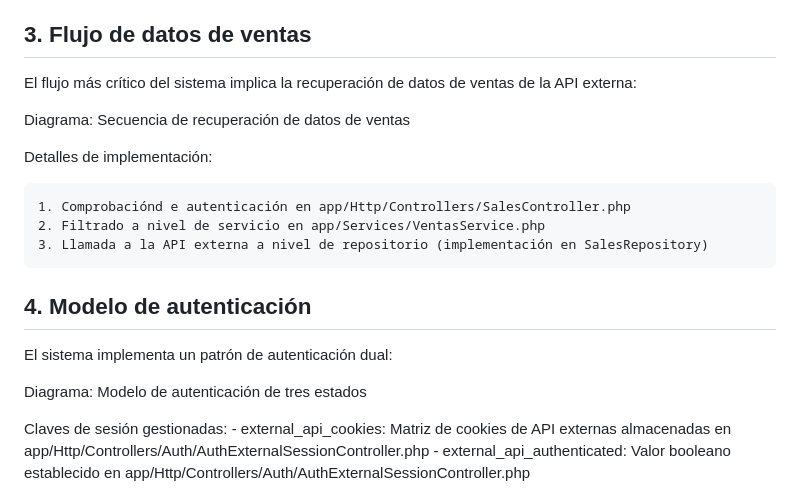
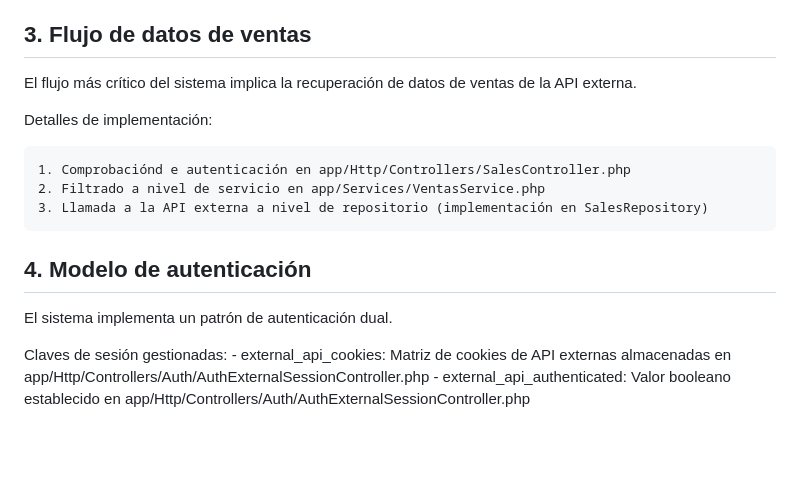
Before and after one commit to florencia-re/DAW2025-TP2-GRUPO, a Markdown page: README.md, the part around the change. GitHub-like rendering; blank space fills up the shorter version.

Commit message:
Fix punctuation and formatting in README.md
Corrected punctuation and formatting in the README.

```diff
--- a/README.md
+++ b/README.md
@@ -63,9 +63,7 @@ Los enlaces se configuran en app/Providers/AppServiceProvider.php permitiendo el
 
 ## 3. Flujo de datos de ventas
 
-El flujo más crítico del sistema implica la recuperación de datos de ventas de la API externa:
-
-Diagrama: Secuencia de recuperación de datos de ventas
+El flujo más crítico del sistema implica la recuperación de datos de ventas de la API externa.
 
 Detalles de implementación:
 
@@ -75,9 +73,7 @@ Detalles de implementación:
 
 ## 4. Modelo de autenticación
 
-El sistema implementa un patrón de autenticación dual:
-
-Diagrama: Modelo de autenticación de tres estados
+El sistema implementa un patrón de autenticación dual.
 
 Claves de sesión gestionadas:
     - external_api_cookies: Matriz de cookies de API externas almacenadas en app/Http/Controllers/Auth/AuthExternalSessionController.php
```
